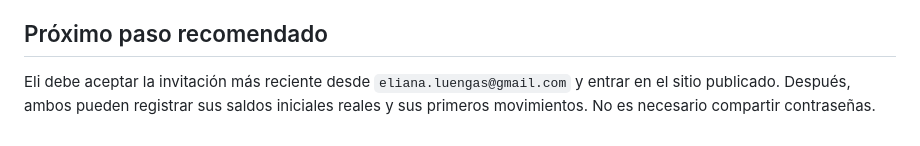
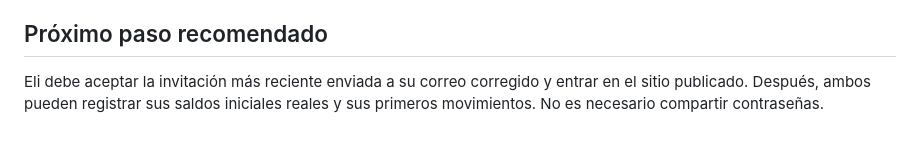
Before and after one commit to wtellezf-netizen/Finance, a Markdown page: DOCUMENTACION.md, the part around the change. Drawn GitHub-style.

Commit message:
Proteger correo personal en la documentación

```diff
--- a/DOCUMENTACION.md
+++ b/DOCUMENTACION.md
@@ -66,4 +66,4 @@ El botón “Ver la demo local” usa datos de ejemplo y `localStorage`. Sirve p
 
 ## Próximo paso recomendado
 
-Eli debe aceptar la invitación más reciente desde `eliana.luengas@gmail.com` y entrar en el sitio publicado. Después, ambos pueden registrar sus saldos iniciales reales y sus primeros movimientos. No es necesario compartir contraseñas.
+Eli debe aceptar la invitación más reciente enviada a su correo corregido y entrar en el sitio publicado. Después, ambos pueden registrar sus saldos iniciales reales y sus primeros movimientos. No es necesario compartir contraseñas.
```
